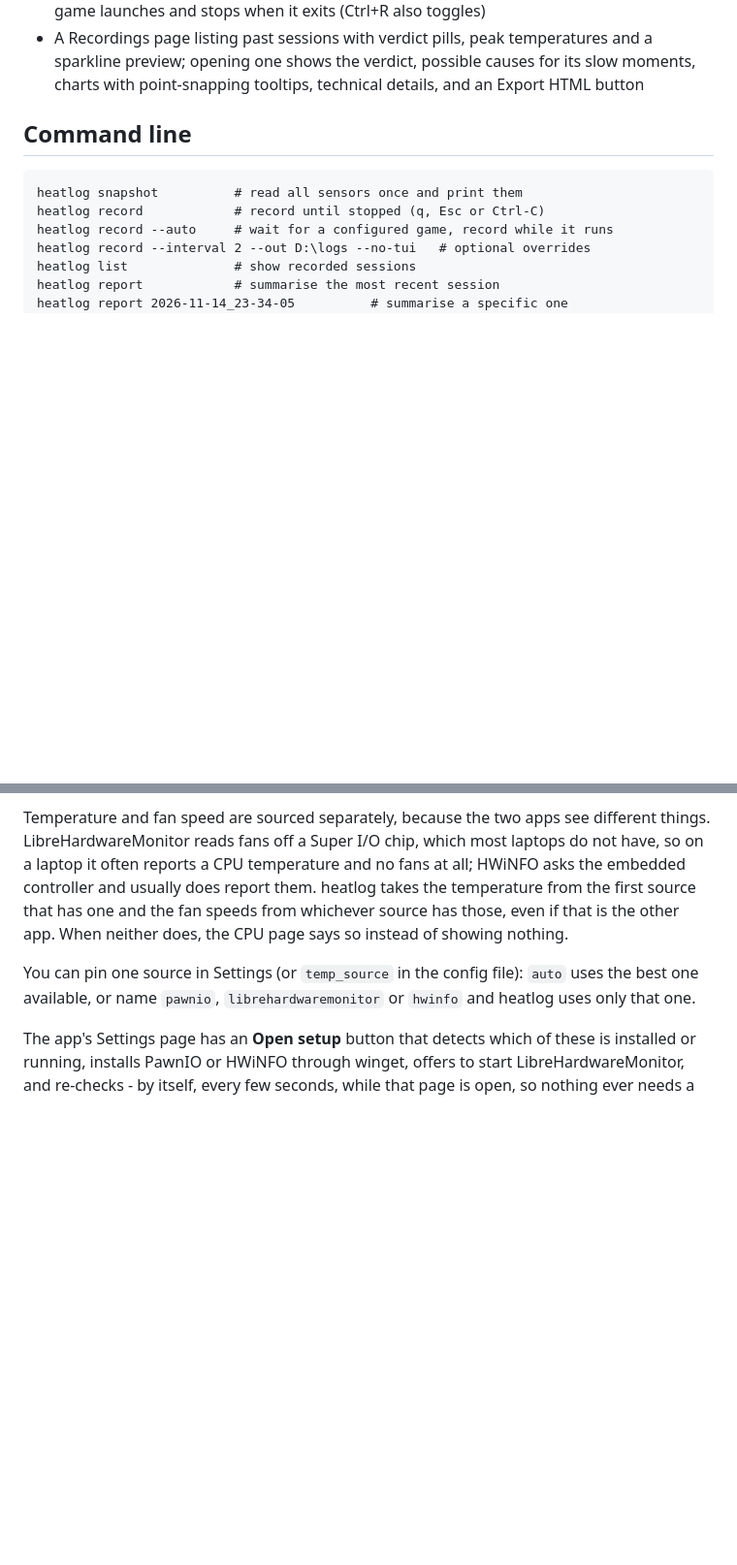
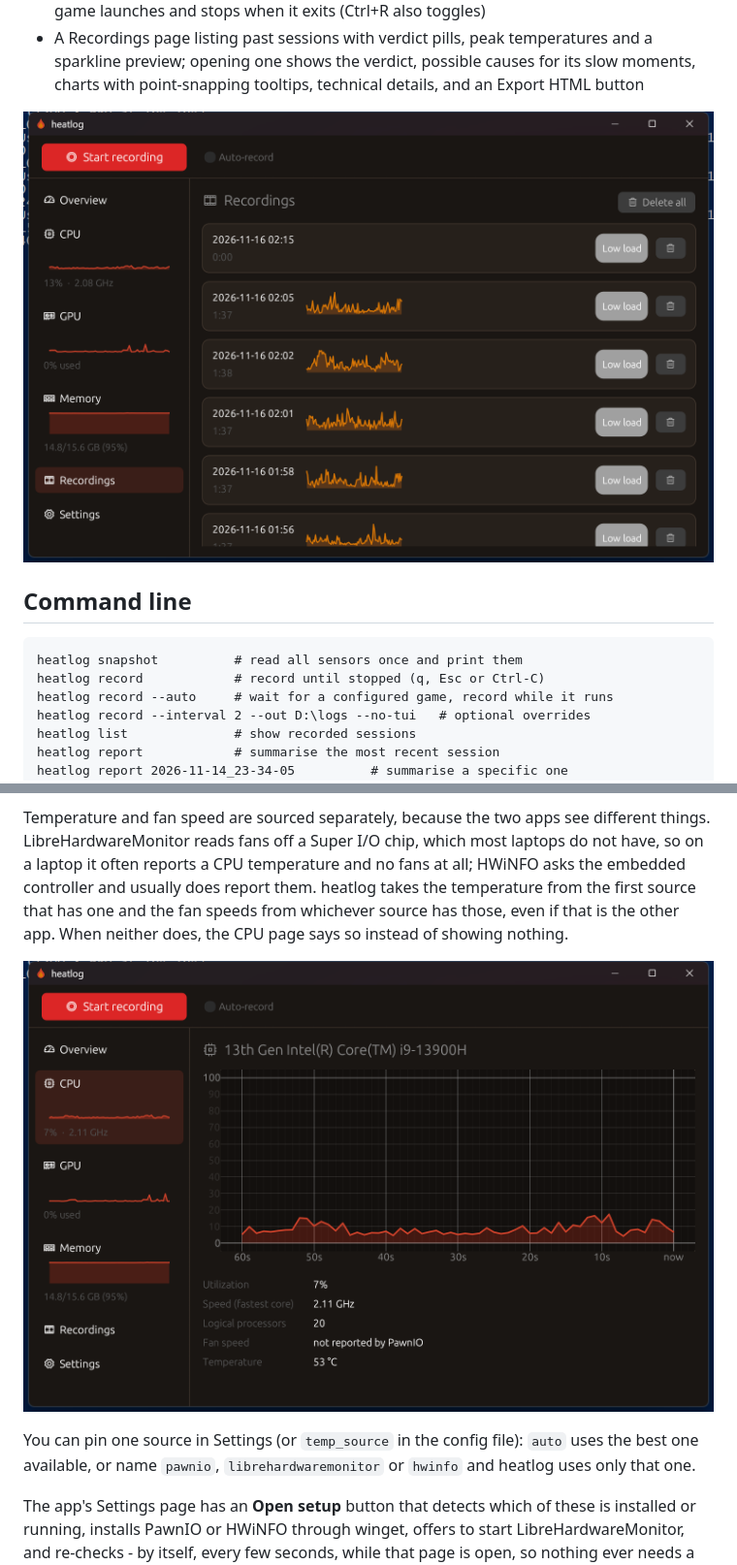
Before and after one commit to Hami-K/heatlog, a Markdown page: README.md, 2 parts joined by grey strips. Shown at 97% size. GitHub-like rendering; pictures changed too: docs/cpu.png (added), docs/recordings.png (added); blank space fills up the shorter version.

```diff
--- a/README.md
+++ b/README.md
@@ -48,6 +52,9 @@ colour itself shows how hot things are.
   temperatures and a sparkline preview; opening one shows the verdict,
   possible causes for its slow moments, charts with point-snapping
   tooltips, technical details, and an Export HTML button
+
+![The Recordings page: past sessions with their date, length, a usage
+sparkline and a verdict pill](docs/recordings.png)
 
 ## Command line
 
@@ -158,6 +169,9 @@ usually does report them. heatlog takes the temperature from the first
 source that has one and the fan speeds from whichever source has those,
 even if that is the other app. When neither does, the CPU page says so
 instead of showing nothing.
+
+![The CPU page: usage graph, clock speed, and a temperature read through
+PawnIO](docs/cpu.png)
 
 You can pin one source in Settings (or `temp_source` in the config file):
 `auto` uses the best one available, or name `pawnio`,
```
Also changed, not shown: other parts of README.md (+8 -0 lines), docs/gpu.png (added), docs/overview.png (added).
